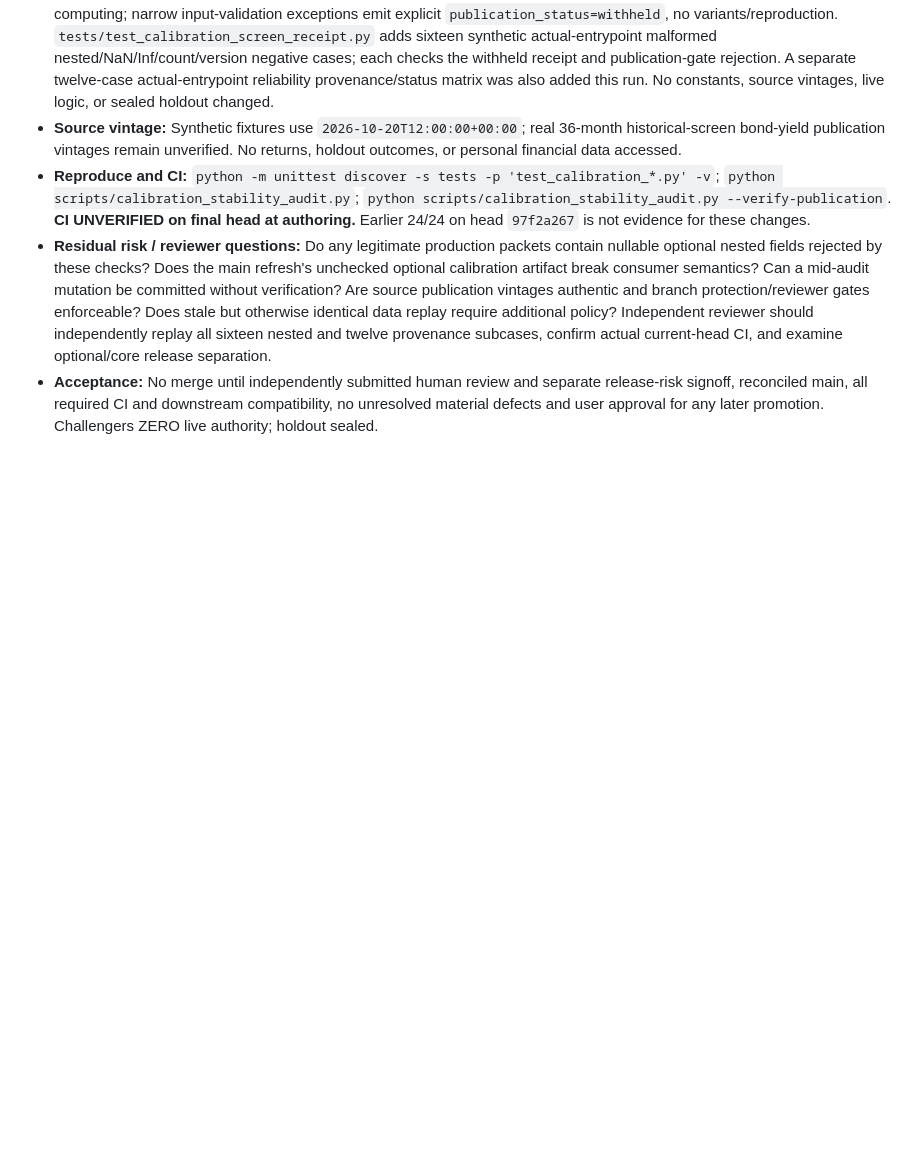
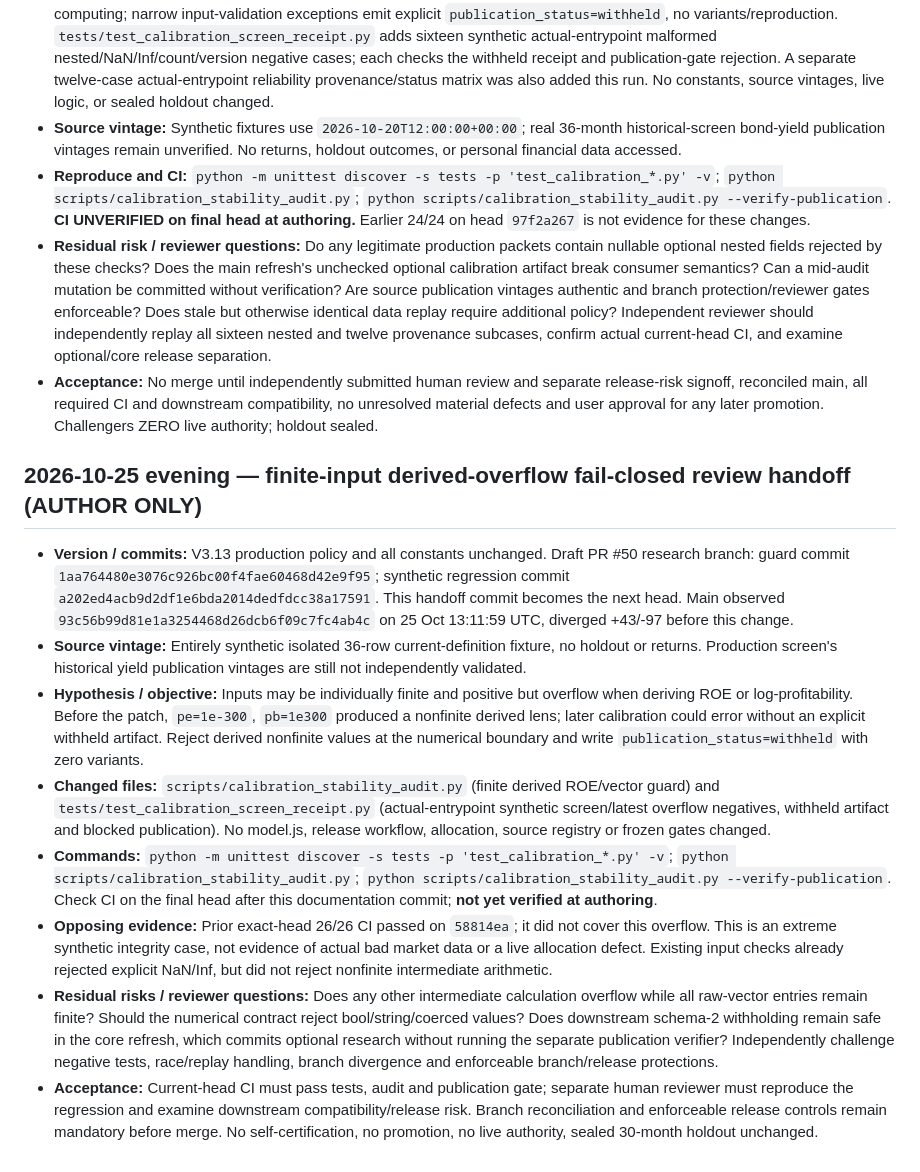
Before and after one commit to anuppaul007/anup-nifty-valuation, a Markdown page: CALIBRATION_REVIEW_NOTES_20261014.md, the part around the change. GitHub-like rendering; blank space fills up the shorter version.

Commit message:
docs(review): hand off finite-input overflow negative case and remaining release risks

```diff
--- a/CALIBRATION_REVIEW_NOTES_20261014.md
+++ b/CALIBRATION_REVIEW_NOTES_20261014.md
@@ -99,3 +99,15 @@ Next milestone: finish PR #50 independent review; then six-month numerical recon
 - **Reproduce and CI:** `python -m unittest discover -s tests -p 'test_calibration_*.py' -v`; `python scripts/calibration_stability_audit.py`; `python scripts/calibration_stability_audit.py --verify-publication`. **CI UNVERIFIED on final head at authoring.** Earlier 24/24 on head `97f2a267` is not evidence for these changes.
 - **Residual risk / reviewer questions:** Do any legitimate production packets contain nullable optional nested fields rejected by these checks? Does the main refresh's unchecked optional calibration artifact break consumer semantics? Can a mid-audit mutation be committed without verification? Are source publication vintages authentic and branch protection/reviewer gates enforceable? Does stale but otherwise identical data replay require additional policy? Independent reviewer should independently replay all sixteen nested and twelve provenance subcases, confirm actual current-head CI, and examine optional/core release separation.
 - **Acceptance:** No merge until independently submitted human review and separate release-risk signoff, reconciled main, all required CI and downstream compatibility, no unresolved material defects and user approval for any later promotion. Challengers ZERO live authority; holdout sealed.
+
+
+## 2026-10-25 evening — finite-input derived-overflow fail-closed review handoff (AUTHOR ONLY)
+
+- **Version / commits:** V3.13 production policy and all constants unchanged. Draft PR #50 research branch: guard commit `1aa764480e3076c926bc00f4fae60468d42e9f95`; synthetic regression commit `a202ed4acb9d2df1e6bda2014dedfdcc38a17591`. This handoff commit becomes the next head. Main observed `93c56b99d81e1a3254468d26dcb6f09c7fc4ab4c` on 25 Oct 13:11:59 UTC, diverged +43/-97 before this change.
+- **Source vintage:** Entirely synthetic isolated 36-row current-definition fixture, no holdout or returns. Production screen's historical yield publication vintages are still not independently validated.
+- **Hypothesis / objective:** Inputs may be individually finite and positive but overflow when deriving ROE or log-profitability. Before the patch, `pe=1e-300`, `pb=1e300` produced a nonfinite derived lens; later calibration could error without an explicit withheld artifact. Reject derived nonfinite values at the numerical boundary and write `publication_status=withheld` with zero variants.
+- **Changed files:** `scripts/calibration_stability_audit.py` (finite derived ROE/vector guard) and `tests/test_calibration_screen_receipt.py` (actual-entrypoint synthetic screen/latest overflow negatives, withheld artifact and blocked publication). No model.js, release workflow, allocation, source registry or frozen gates changed.
+- **Commands:** `python -m unittest discover -s tests -p 'test_calibration_*.py' -v`; `python scripts/calibration_stability_audit.py`; `python scripts/calibration_stability_audit.py --verify-publication`. Check CI on the final head after this documentation commit; **not yet verified at authoring**.
+- **Opposing evidence:** Prior exact-head 26/26 CI passed on `58814ea`; it did not cover this overflow. This is an extreme synthetic integrity case, not evidence of actual bad market data or a live allocation defect. Existing input checks already rejected explicit NaN/Inf, but did not reject nonfinite intermediate arithmetic.
+- **Residual risks / reviewer questions:** Does any other intermediate calculation overflow while all raw-vector entries remain finite? Should the numerical contract reject bool/string/coerced values? Does downstream schema-2 withholding remain safe in the core refresh, which commits optional research without running the separate publication verifier? Independently challenge negative tests, race/replay handling, branch divergence and enforceable branch/release protections.
+- **Acceptance:** Current-head CI must pass tests, audit and publication gate; separate human reviewer must reproduce the regression and examine downstream compatibility/release risk. Branch reconciliation and enforceable release controls remain mandatory before merge. No self-certification, no promotion, no live authority, sealed 30-month holdout unchanged.
```
